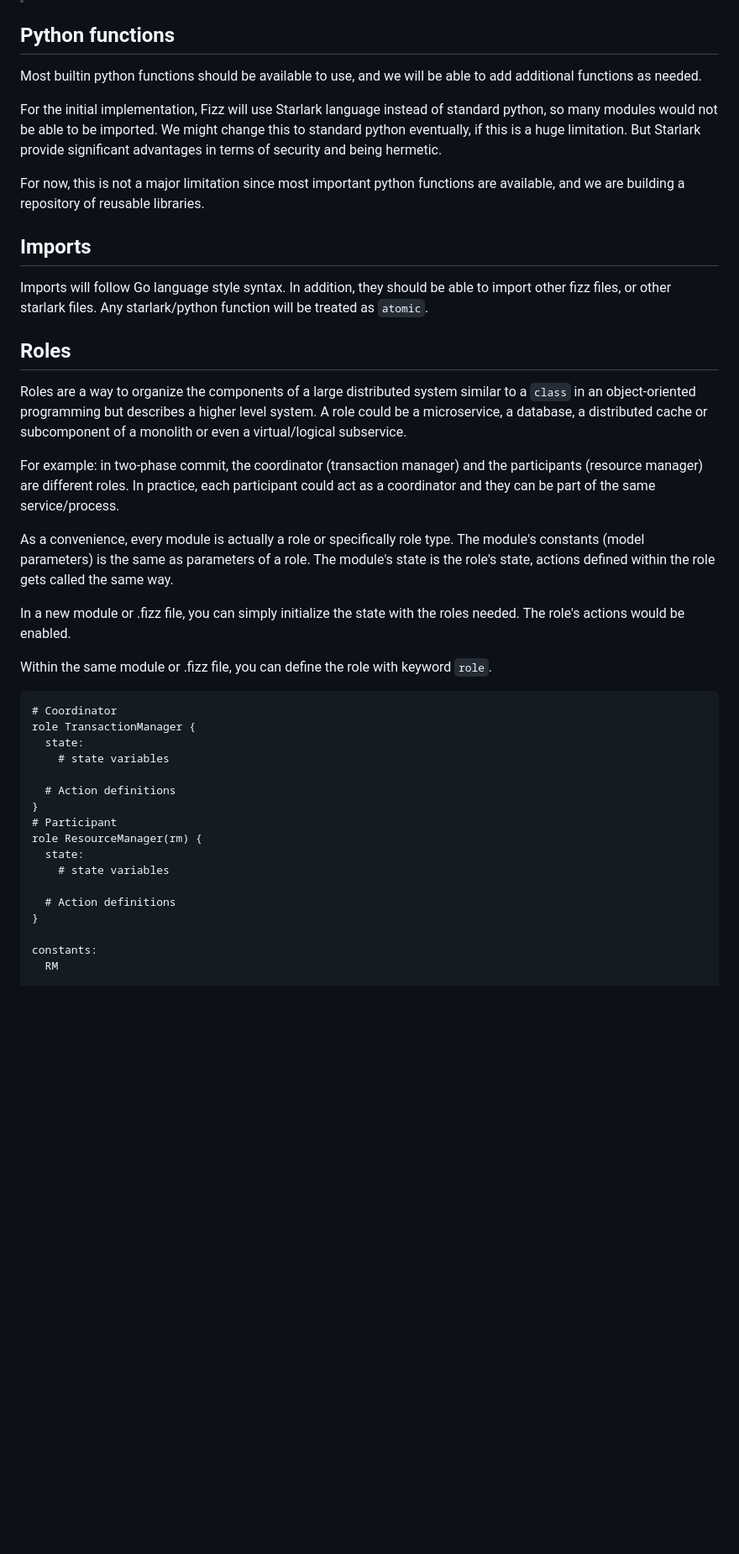
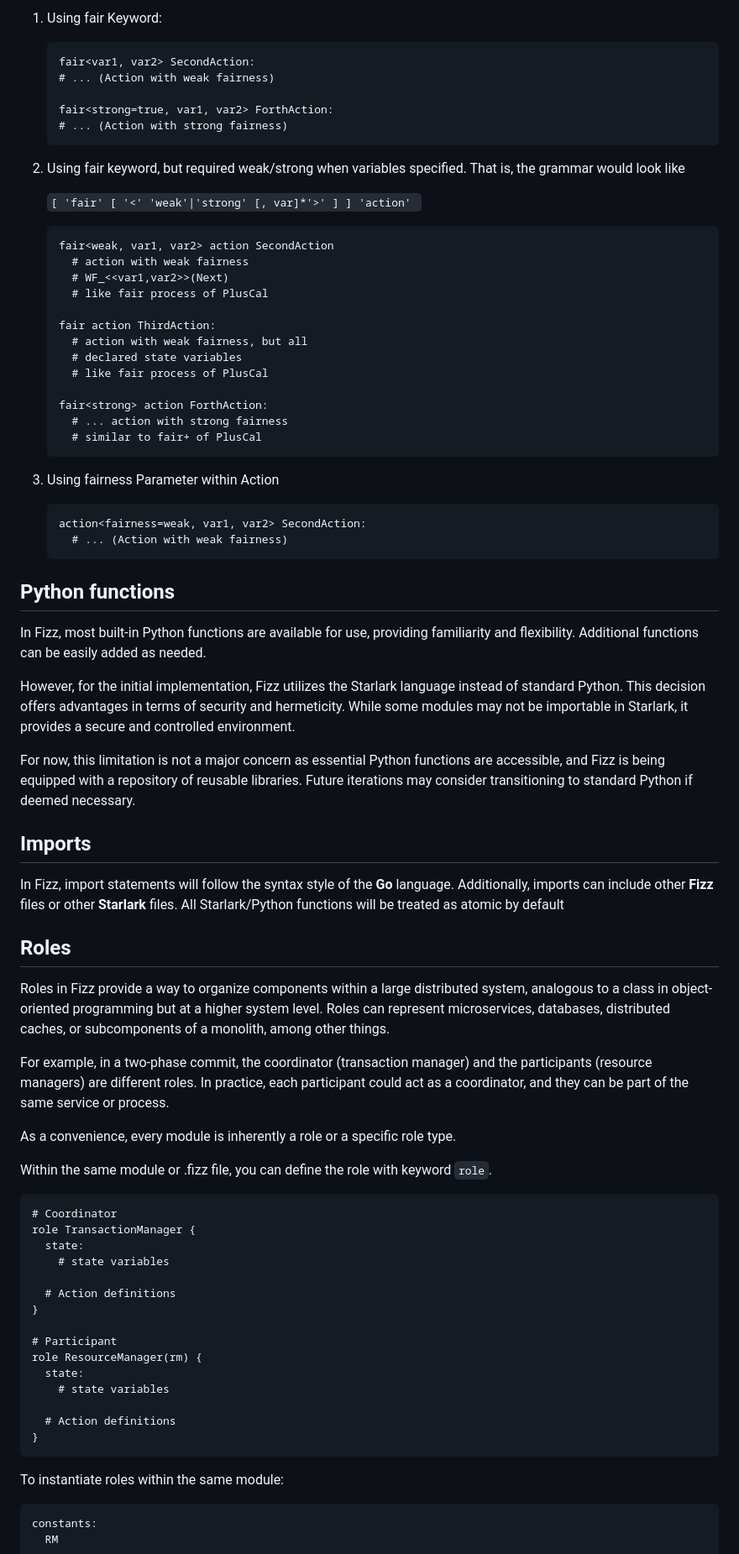
Before and after one commit to jayaprabhakar/fizzbee, a Markdown page: docs/language_design_for_review.md, the part around one of its changes. Shown at 84% size. Rendered like a GitHub page; blank space fills up the shorter version.

````diff
--- a/docs/language_design_for_review.md
+++ b/docs/language_design_for_review.md
@@ -251,45 +293,72 @@ strong action ForthAction:
 
+1. Using fair Keyword:
+   ```
+   fair<var1, var2> SecondAction:
+   # ... (Action with weak fairness)
+
+   fair<strong=true, var1, var2> ForthAction:
+   # ... (Action with strong fairness)
+   ```
+2. Using fair keyword, but required weak/strong when variables specified.
+   That is, the grammar would look like
+
+   `[ 'fair' [ '<' 'weak'|'strong' [, var]*'>' ] ] 'action' `
+
+   ```
+   fair<weak, var1, var2> action SecondAction
+     # action with weak fairness
+     # WF_<<var1,var2>>(Next)
+     # like fair process of PlusCal
+
+   fair action ThirdAction:
+     # action with weak fairness, but all
+     # declared state variables
+     # like fair process of PlusCal
+
+   fair<strong> action ForthAction:
+     # ... action with strong fairness
+     # similar to fair+ of PlusCal
+   ```
+3. Using fairness Parameter within Action
+   ```
+   action<fairness=weak, var1, var2> SecondAction:
+     # ... (Action with weak fairness)
+   ```
 
 ## Python functions
-Most builtin python functions should be available to use,
-and we will be able to add additional functions as needed.
 
-For the initial implementation, Fizz will use Starlark language
-instead of standard python, so many modules would not be
-able to be imported. We might change this to standard python
-eventually, if this is a huge limitation. But Starlark
-provide significant advantages in terms of security and being
-hermetic.
+In Fizz, most built-in Python functions are available for use,
+providing familiarity and flexibility. Additional functions can
+be easily added as needed.
 
-For now, this is not a major limitation since most important
-python functions are available, and we are building a repository
-of reusable libraries.
+However, for the initial implementation, Fizz utilizes the Starlark
+language instead of standard Python. This decision offers advantages
+in terms of security and hermeticity. While some modules may not be
+importable in Starlark, it provides a secure and controlled environment.
+
+For now, this limitation is not a major concern as essential Python functions
+are accessible, and Fizz is being equipped with a repository of reusable libraries.
+Future iterations may consider transitioning to standard Python if deemed necessary.
 
 ## Imports
-Imports will follow Go language style syntax.
-In addition, they should be able to import other fizz files,
-or other starlark files. Any starlark/python function will
-be treated as `atomic`.
+
+In Fizz, import statements will follow the syntax style of the **Go** language.
+Additionally, imports can include other **Fizz** files or other **Starlark** files.
+All Starlark/Python functions will be treated as atomic by default
 
 ## Roles
-Roles are a way to organize the components of a large distributed
-system similar to a `class` in an object-oriented programming but
-describes a higher level system. A role could be a microservice,
-a database, a distributed cache or subcomponent of a monolith or
-even a virtual/logical subservice.
 
-For example: in two-phase commit,
-the coordinator (transaction manager) and the participants (resource
-manager) are different roles. In practice, each participant could
-act as a coordinator and they can be part of the same service/process.
+Roles in Fizz provide a way to organize components within a large distributed system,
+analogous to a class in object-oriented programming but at a higher system level.
+Roles can represent microservices, databases, distributed caches, or subcomponents
+of a monolith, among other things.
 
-As a convenience, every module is actually a role or specifically role type.
-The module's constants (model parameters) is the same as parameters of a role.
-The module's state is the role's state, actions defined within the role
-gets called the same way.
+For example, in a two-phase commit, the coordinator (transaction manager)
+and the participants (resource managers) are different roles.
+In practice, each participant could act as a coordinator, and they can be
+part of the same service or process.
 
-In a new module or .fizz file, you can simply initialize the state with
-the roles needed. The role's actions would be enabled.
+As a convenience, every module is inherently a role or a specific role type.
 
 Within the same module or .fizz file, you can define the role with
 keyword `role`.
@@ -302,6 +371,7 @@ role TransactionManager {
 
   # Action definitions
 }
+
 # Participant
 role ResourceManager(rm) {
   state:
@@ -309,7 +379,11 @@ role ResourceManager(rm) {
 
   # Action definitions
 }
+```
 
+To instantiate roles within the same module:
+
+```
 constants:
   RM
 
````
Also changed, not shown: other parts of docs/language_design_for_review.md (+149 -85 lines).
